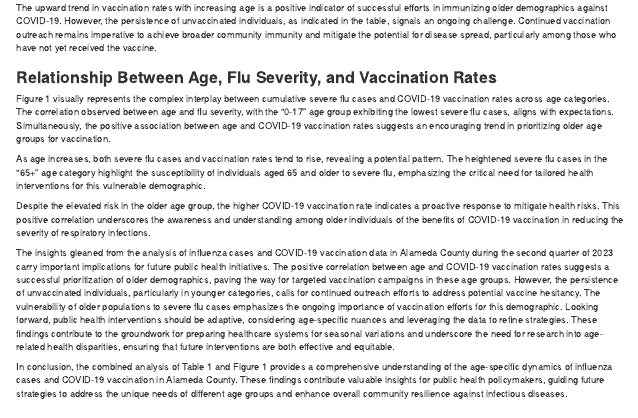
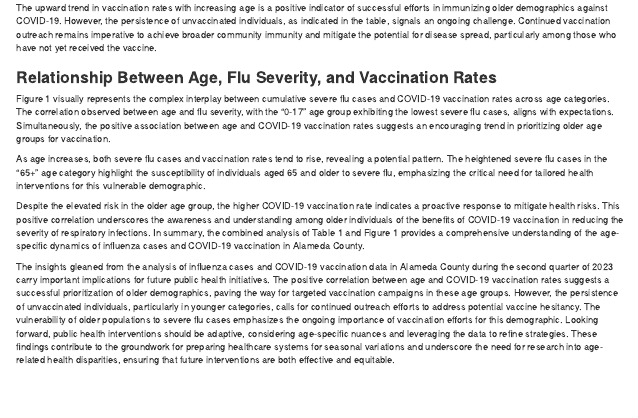
Before and after one commit to priyabala307/W251_Project, an R Markdown document (PBHLTH W251 Project Milestone 6.Rmd): the page in a window 1100 px wide, from 1610 px down. Rendered offline with R 4.5, knitr and Pandoc, with nearby package versions.

Commit message:
milestone 6 - priya

```diff
--- a/PBHLTH W251 Project Milestone 6.Rmd
+++ b/PBHLTH W251 Project Milestone 6.Rmd
@@ -126,8 +126,6 @@ Figure 1 visually represents the complex interplay between cumulative severe flu
 
 As age increases, both severe flu cases and vaccination rates tend to rise, revealing a potential pattern. The heightened severe flu cases in the "65+" age category highlight the susceptibility of individuals aged 65 and older to severe flu, emphasizing the critical need for tailored health interventions for this vulnerable demographic.
 
-Despite the elevated risk in the older age group, the higher COVID-19 vaccination rate indicates a proactive response to mitigate health risks. This positive correlation underscores the awareness and understanding among older individuals of the benefits of COVID-19 vaccination in reducing the severity of respiratory infections.
+Despite the elevated risk in the older age group, the higher COVID-19 vaccination rate indicates a proactive response to mitigate health risks. This positive correlation underscores the awareness and understanding among older individuals of the benefits of COVID-19 vaccination in reducing the severity of respiratory infections. In summary, the combined analysis of Table 1 and Figure 1 provides a comprehensive understanding of the age-specific dynamics of influenza cases and COVID-19 vaccination in Alameda County.
 
 The insights gleaned from the analysis of influenza cases and COVID-19 vaccination data in Alameda County during the second quarter of 2023 carry important implications for future public health initiatives. The positive correlation between age and COVID-19 vaccination rates suggests a successful prioritization of older demographics, paving the way for targeted vaccination campaigns in these age groups. However, the persistence of unvaccinated individuals, particularly in younger categories, calls for continued outreach efforts to address potential vaccine hesitancy. The vulnerability of older populations to severe flu cases emphasizes the ongoing importance of vaccination efforts for this demographic. Looking forward, public health interventions should be adaptive, considering age-specific nuances and leveraging the data to refine strategies. These findings contribute to the groundwork for preparing healthcare systems for seasonal variations and underscore the need for research into age-related health disparities, ensuring that future interventions are both effective and equitable.
-
-In conclusion, the combined analysis of Table 1 and Figure 1 provides a comprehensive understanding of the age-specific dynamics of influenza cases and COVID-19 vaccination in Alameda County. These findings contribute valuable insights for public health policymakers, guiding future strategies to address the unique needs of different age groups and enhance overall community resilience against infectious diseases.
```
Also changed, not shown: PBHLTH-W251-Project-Milestone-6.html.
